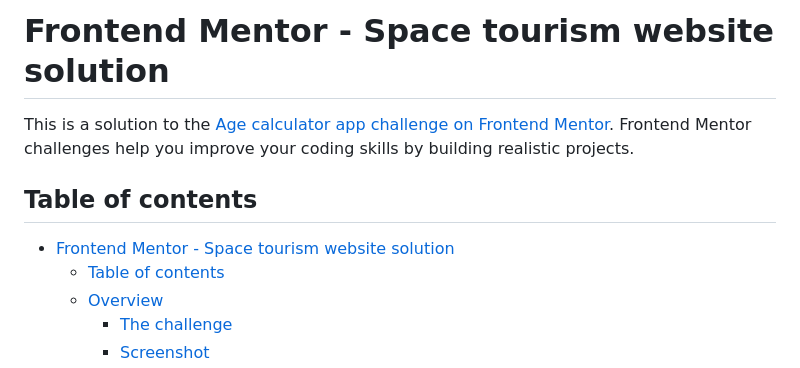
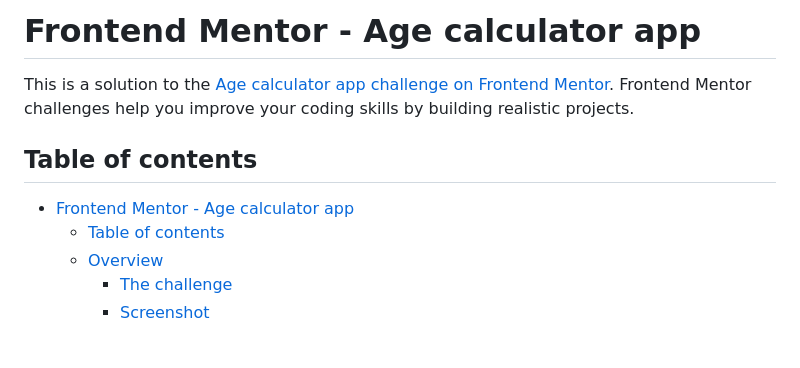
Before and after one commit to OhSorrow/age-calculator-app, a Markdown page: README.md, the part around the change. Rendered like a GitHub page; blank space fills up the shorter version.

```diff
--- a/README.md
+++ b/README.md
@@ -1,10 +1,10 @@
-# Frontend Mentor - Space tourism website solution
+# Frontend Mentor - Age calculator app
 
 This is a solution to the [Age calculator app challenge on Frontend Mentor](https://www.frontendmentor.io/challenges/age-calculator-app-dF9DFFpj-Q). Frontend Mentor challenges help you improve your coding skills by building realistic projects.
 
 ## Table of contents
 
-- [Frontend Mentor - Space tourism website solution](#frontend-mentor---space-tourism-website-solution)
+- [Frontend Mentor - Age calculator app](#frontend-mentor---age-calculator-app)
   - [Table of contents](#table-of-contents)
   - [Overview](#overview)
     - [The challenge](#the-challenge)
```
